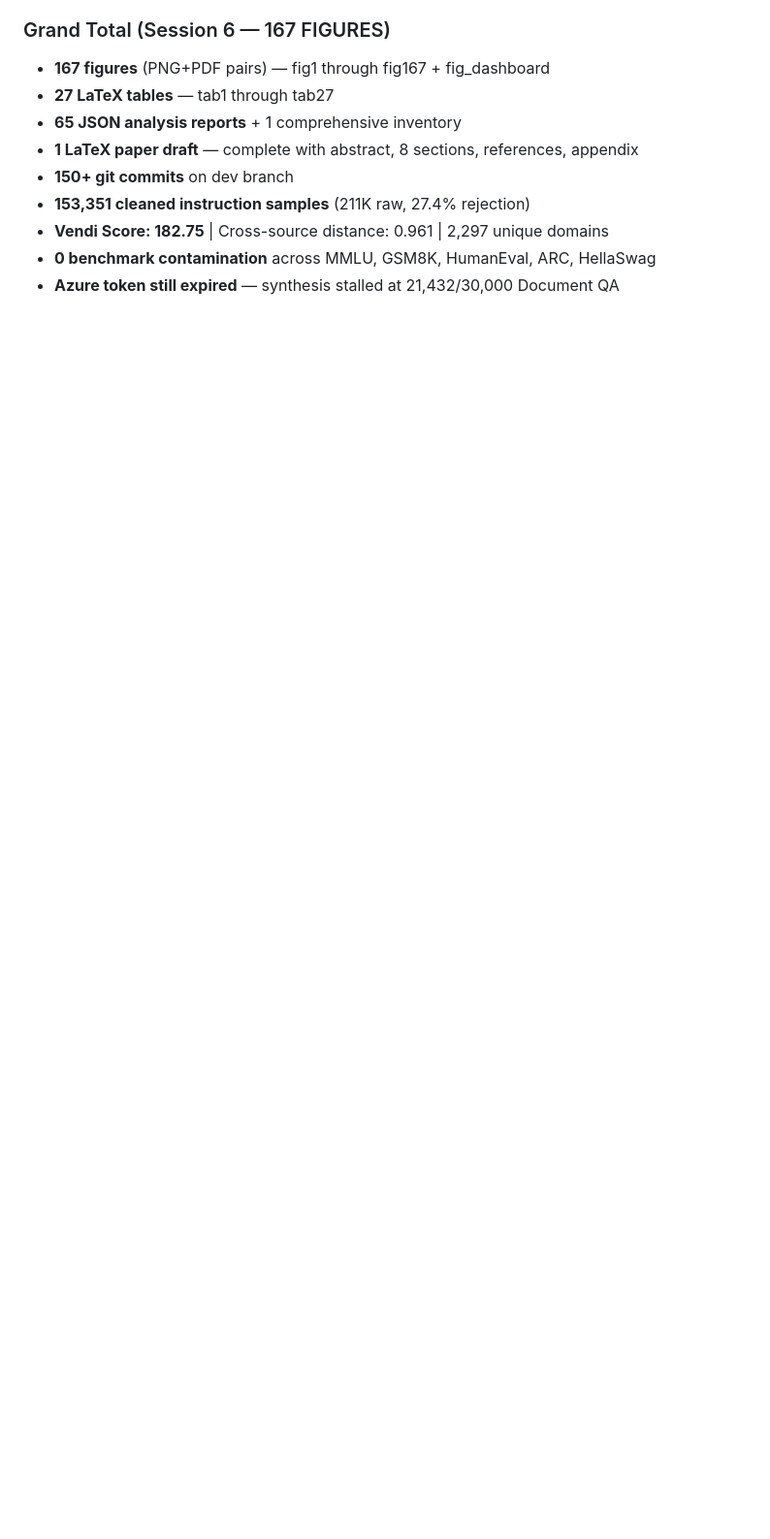
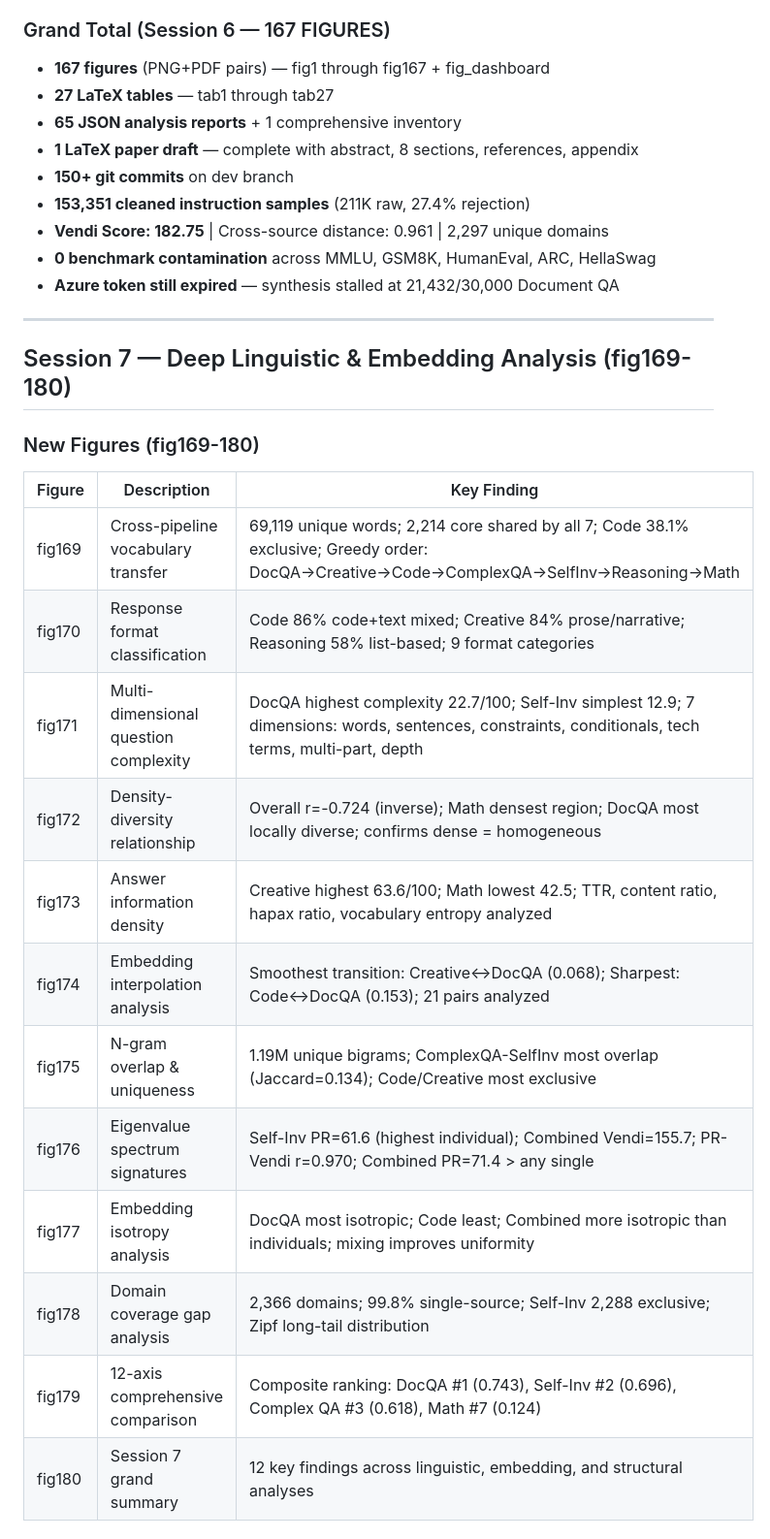
Before and after one commit to sustech-nlp/FANNO, a Markdown page: docs/dev.md, the part around one of its changes. Shown at 97% size. GitHub-like rendering; blank space fills up the shorter version.

Commit message:
Update tracking: 180 figures, 70+ reports, Session 7 findings (fig169-180)

```diff
--- a/docs/dev.md
+++ b/docs/dev.md
@@ -1544,3 +1544,25 @@ Computed composite mixing score = 0.3×Vendi + 0.25×within_diversity + 0.25×ce
 - **Vendi Score: 182.75** | Cross-source distance: 0.961 | 2,297 unique domains
 - **0 benchmark contamination** across MMLU, GSM8K, HumanEval, ARC, HellaSwag
 - **Azure token still expired** — synthesis stalled at 21,432/30,000 Document QA
+
+---
+
+## Session 7 — Deep Linguistic & Embedding Analysis (fig169-180)
+
+### New Figures (fig169-180)
+
+| Figure | Description | Key Finding |
+|--------|-------------|-------------|
+| fig169 | Cross-pipeline vocabulary transfer | 69,119 unique words; 2,214 core shared by all 7; Code 38.1% exclusive; Greedy order: DocQA→Creative→Code→ComplexQA→SelfInv→Reasoning→Math |
+| fig170 | Response format classification | Code 86% code+text mixed; Creative 84% prose/narrative; Reasoning 58% list-based; 9 format categories |
+| fig171 | Multi-dimensional question complexity | DocQA highest complexity 22.7/100; Self-Inv simplest 12.9; 7 dimensions: words, sentences, constraints, conditionals, tech terms, multi-part, depth |
+| fig172 | Density-diversity relationship | Overall r=-0.724 (inverse); Math densest region; DocQA most locally diverse; confirms dense = homogeneous |
+| fig173 | Answer information density | Creative highest 63.6/100; Math lowest 42.5; TTR, content ratio, hapax ratio, vocabulary entropy analyzed |
+| fig174 | Embedding interpolation analysis | Smoothest transition: Creative↔DocQA (0.068); Sharpest: Code↔DocQA (0.153); 21 pairs analyzed |
+| fig175 | N-gram overlap & uniqueness | 1.19M unique bigrams; ComplexQA-SelfInv most overlap (Jaccard=0.134); Code/Creative most exclusive |
+| fig176 | Eigenvalue spectrum signatures | Self-Inv PR=61.6 (highest individual); Combined Vendi=155.7; PR-Vendi r=0.970; Combined PR=71.4 > any single |
+| fig177 | Embedding isotropy analysis | DocQA most isotropic; Code least; Combined more isotropic than individuals; mixing improves uniformity |
+| fig178 | Domain coverage gap analysis | 2,366 domains; 99.8% single-source; Self-Inv 2,288 exclusive; Zipf long-tail distribution |
+| fig179 | 12-axis comprehensive comparison | Composite ranking: DocQA #1 (0.743), Self-Inv #2 (0.696), Complex QA #3 (0.618), Math #7 (0.124) |
+| fig180 | Session 7 grand summary | 12 key findings across linguistic, embedding, and structural analyses |
+
```
Also changed, not shown: other parts of docs/dev.md (+25 -0 lines), synthesis/DATASET_CARD.md (+3 -3 lines), synthesis/paper_outline.md (+19 -3 lines).
